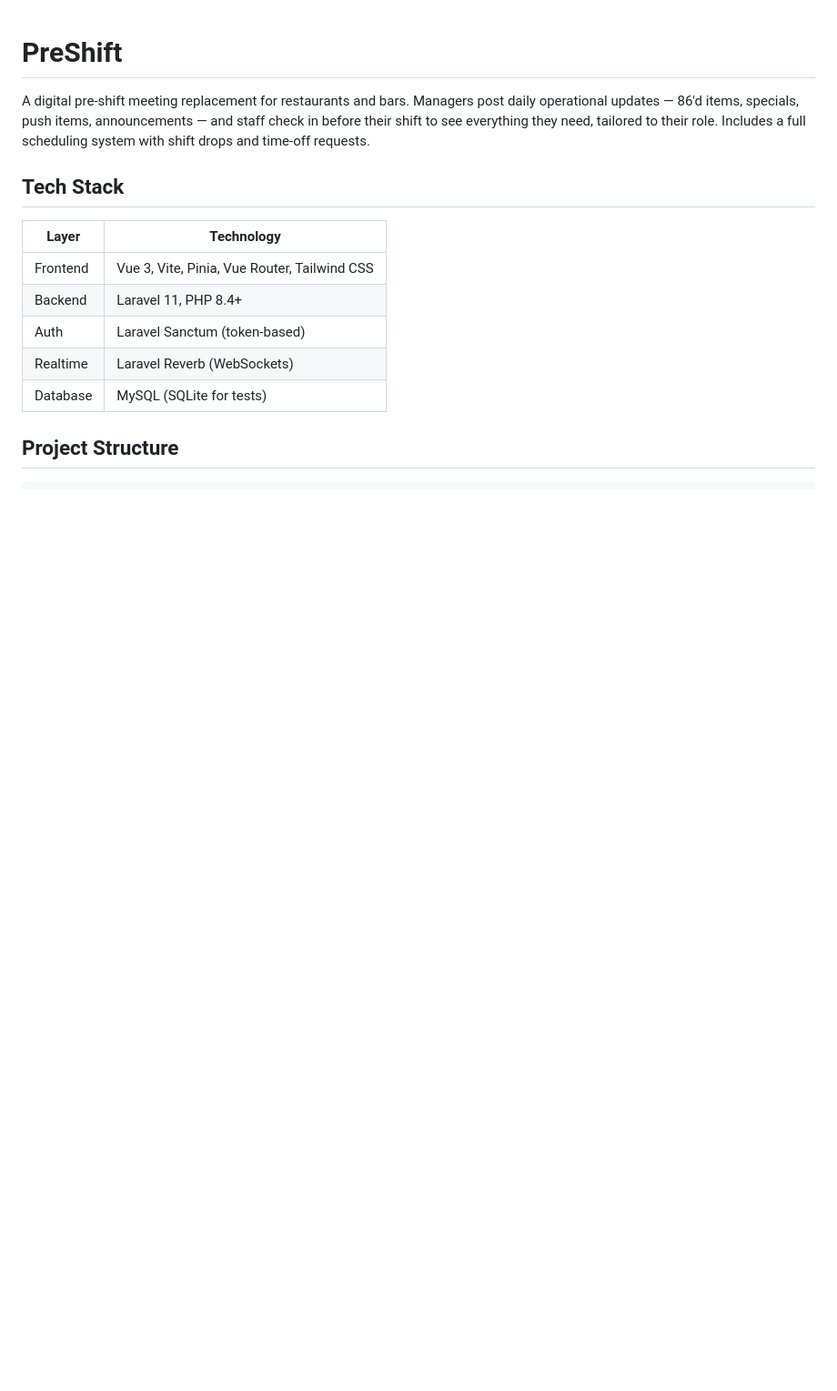
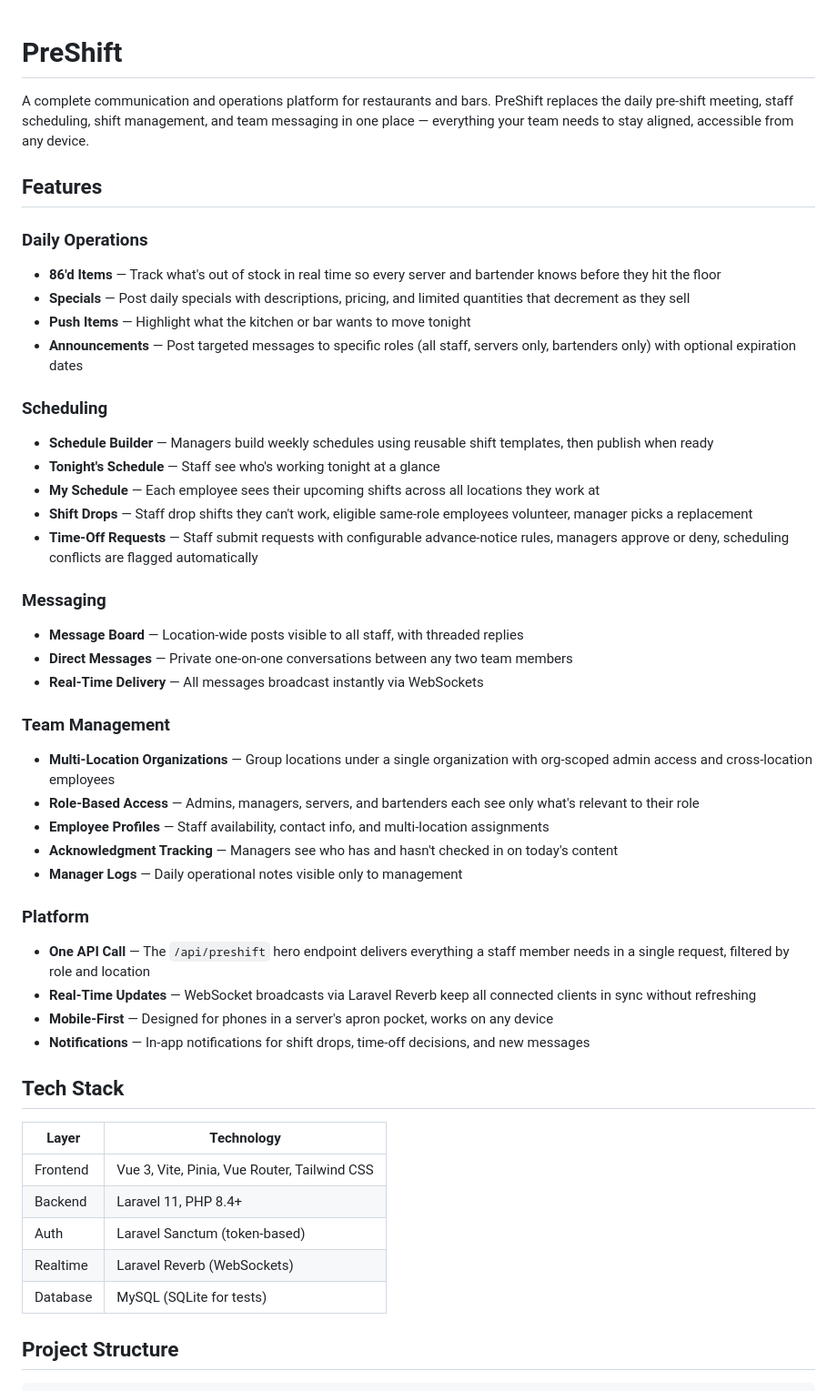
Before and after one commit to baldmike/preshift, a Markdown page: README.md, the part around the change. Shown at 91% size. GitHub-like rendering; blank space fills up the shorter version.

Commit message:
Update README to reflect full communication platform (#92)
Rewrite intro and features section to cover daily operations,
scheduling, messaging, team management, and platform capabilities.

```diff
--- a/README.md
+++ b/README.md
@@ -1,6 +1,39 @@
 # PreShift
 
-A digital pre-shift meeting replacement for restaurants and bars. Managers post daily operational updates — 86'd items, specials, push items, announcements — and staff check in before their shift to see everything they need, tailored to their role. Includes a full scheduling system with shift drops and time-off requests.
+A complete communication and operations platform for restaurants and bars. PreShift replaces the daily pre-shift meeting, staff scheduling, shift management, and team messaging in one place — everything your team needs to stay aligned, accessible from any device.
+
+## Features
+
+### Daily Operations
+- **86'd Items** — Track what's out of stock in real time so every server and bartender knows before they hit the floor
+- **Specials** — Post daily specials with descriptions, pricing, and limited quantities that decrement as they sell
+- **Push Items** — Highlight what the kitchen or bar wants to move tonight
+- **Announcements** — Post targeted messages to specific roles (all staff, servers only, bartenders only) with optional expiration dates
+
+### Scheduling
+- **Schedule Builder** — Managers build weekly schedules using reusable shift templates, then publish when ready
+- **Tonight's Schedule** — Staff see who's working tonight at a glance
+- **My Schedule** — Each employee sees their upcoming shifts across all locations they work at
+- **Shift Drops** — Staff drop shifts they can't work, eligible same-role employees volunteer, manager picks a replacement
+- **Time-Off Requests** — Staff submit requests with configurable advance-notice rules, managers approve or deny, scheduling conflicts are flagged automatically
+
+### Messaging
+- **Message Board** — Location-wide posts visible to all staff, with threaded replies
+- **Direct Messages** — Private one-on-one conversations between any two team members
+- **Real-Time Delivery** — All messages broadcast instantly via WebSockets
+
+### Team Management
+- **Multi-Location Organizations** — Group locations under a single organization with org-scoped admin access and cross-location employees
+- **Role-Based Access** — Admins, managers, servers, and bartenders each see only what's relevant to their role
+- **Employee Profiles** — Staff availability, contact info, and multi-location assignments
+- **Acknowledgment Tracking** — Managers see who has and hasn't checked in on today's content
+- **Manager Logs** — Daily operational notes visible only to management
+
+### Platform
+- **One API Call** — The `/api/preshift` hero endpoint delivers everything a staff member needs in a single request, filtered by role and location
+- **Real-Time Updates** — WebSocket broadcasts via Laravel Reverb keep all connected clients in sync without refreshing
+- **Mobile-First** — Designed for phones in a server's apron pocket, works on any device
+- **Notifications** — In-app notifications for shift drops, time-off decisions, and new messages
 
 ## Tech Stack
 
```
